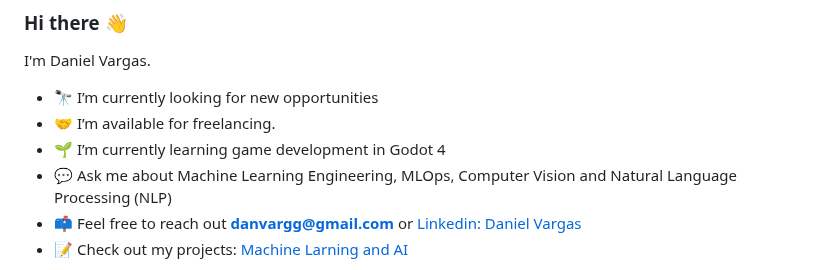
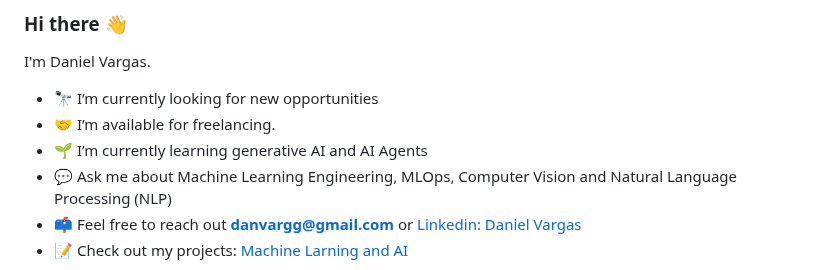
Before and after one commit to danvargg/danvargg, a Markdown page: README.md, the part around the change. Drawn GitHub-style.

Commit message:
adds gen ai.

```diff
--- a/README.md
+++ b/README.md
@@ -4,7 +4,7 @@ I'm Daniel Vargas.
 
 - 🔭 I’m currently looking for new opportunities
 - 🤝 I’m available for freelancing.
-- 🌱 I’m currently learning game development in Godot 4
+- 🌱 I’m currently learning generative AI and AI Agents
 - 💬 Ask me about Machine Learning Engineering, MLOps, Computer Vision and Natural Language Processing (NLP)
 - 📫 Feel free to reach out **<danvargg@gmail.com>** or [Linkedin: Daniel Vargas](https://www.linkedin.com/in/danvargg/)
 - 📝 Check out my projects: [Machine Larning and AI](https://github.com/danvargg/danvargg/blob/main/docs/projects/README.md)
```
